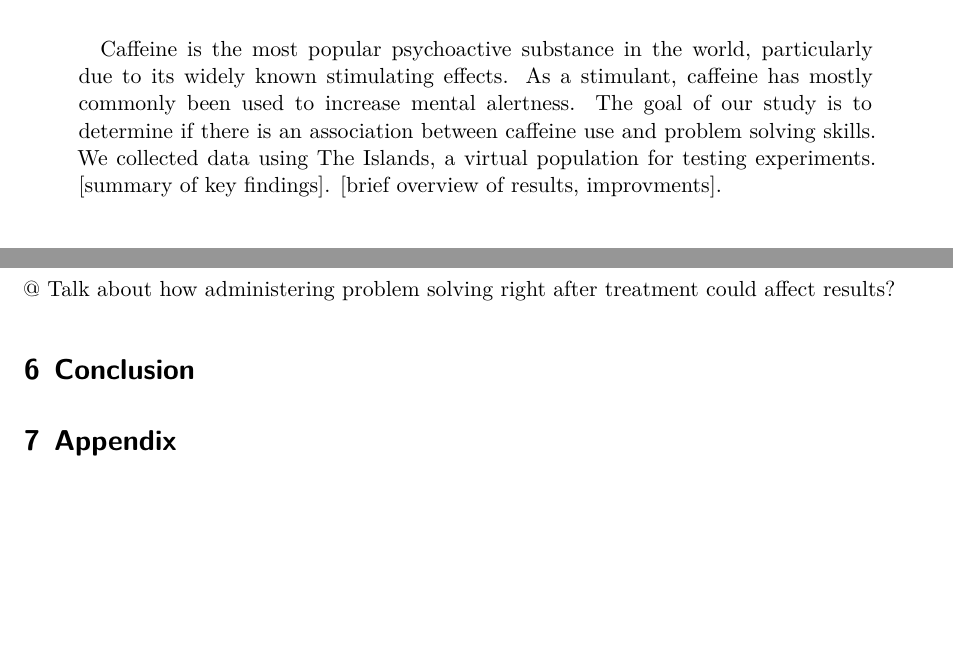
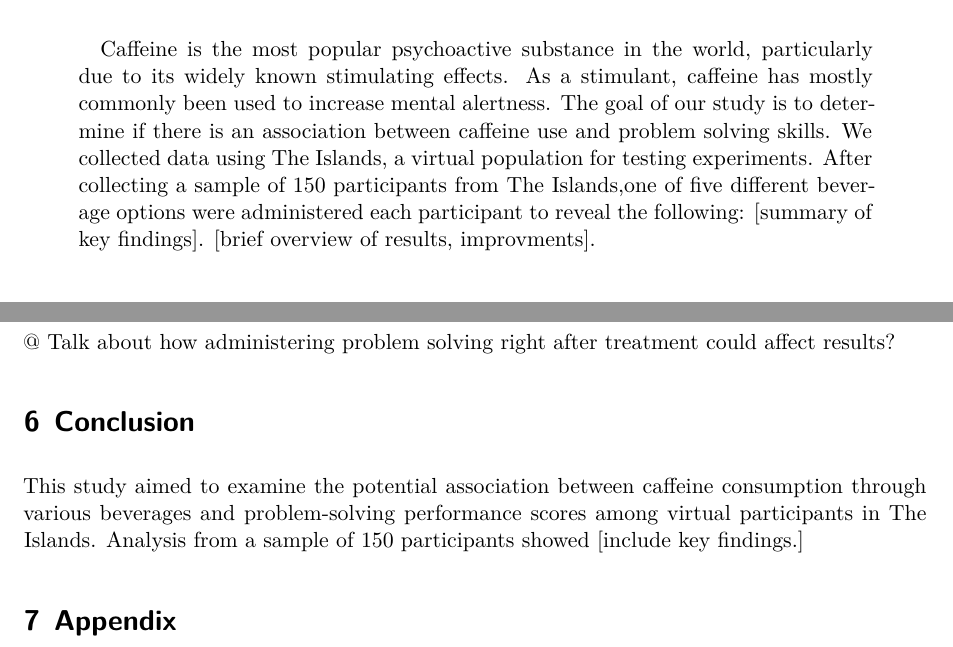
Before and after one commit to shea-m/Beverage-Impact-on-Problem-Solving-STA305H5S2025, a Quarto document (Technical Report/the_residuals_technical_report.qmd): two parts of pages 1 and 4 of 5 before the commit and two parts of pages 1 and 4 of 6 after it, joined at a grey line, cut so that both start at the same text, the shorter picture padded with empty space. Rendered offline with R 4.5, knitr and Pandoc in place of Quarto, then LaTeX, with nearby package versions; some code elsewhere in the file could not run offline.

Commit message:
updated the adbstract a lil and added a bit to the conclusion.

```diff
--- a/Technical Report/the_residuals_technical_report.qmd
+++ b/Technical Report/the_residuals_technical_report.qmd
@@ -13,7 +13,7 @@ header-includes:
   - \usepackage{amssymb}
   - \usepackage{pgfplots}
   - \usepackage[top=0.5in, bottom=1in, left=1in, right=1in]{geometry}
-abstract: "Caffeine is the most popular psychoactive substance in the world, particularly due to its widely known stimulating effects. As a stimulant, caffeine has mostly commonly been used to increase mental alertness. The goal of our study is to determine if there is an association between caffeine use and problem solving skills. We collected data using The Islands, a virtual population for testing experiments. [summary of key findings]. [brief overview of results, improvments]."
+abstract: "Caffeine is the most popular psychoactive substance in the world, particularly due to its widely known stimulating effects. As a stimulant, caffeine has mostly commonly been used to increase mental alertness. The goal of our study is to determine if there is an association between caffeine use and problem solving skills. We collected data using The Islands, a virtual population for testing experiments. After collecting a sample of 150 participants from The Islands,one of five different beverage options were administered each participant to reveal the following: [summary of key findings]. [brief overview of results, improvments]."
 format: pdf
 number-sections: true
 toc: true
@@ -175,6 +175,7 @@ check_model(two_factor_model, check = c("normality", "homogeneity"))
 \@ Talk about how administering problem solving right after treatment could affect results?
 
 # Conclusion
+This study aimed to examine the potential association between caffeine consumption through various beverages and problem-solving performance scores among virtual participants in The Islands. Analysis from a sample of 150 participants showed [include key findings.]
 
 # Appendix
 
```
